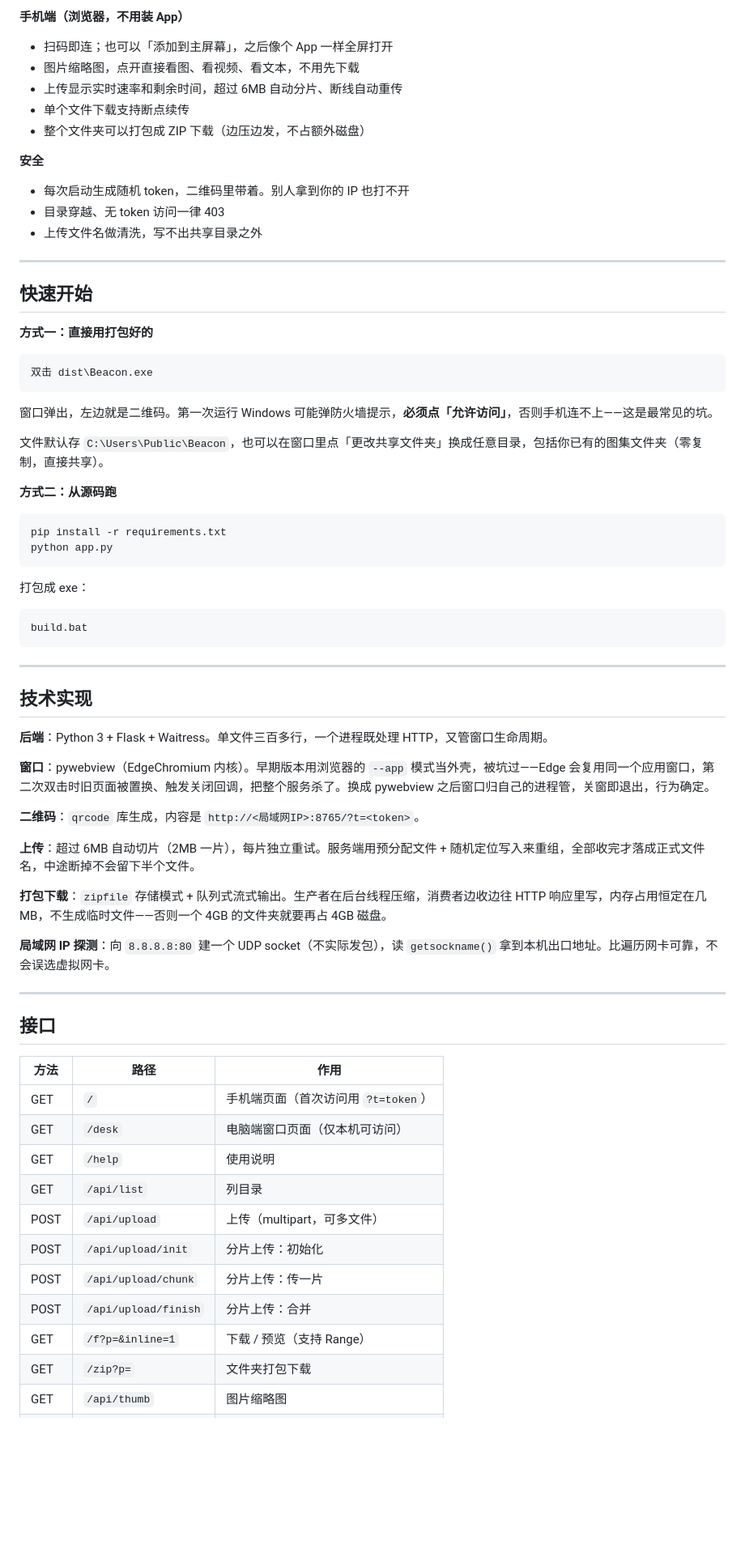
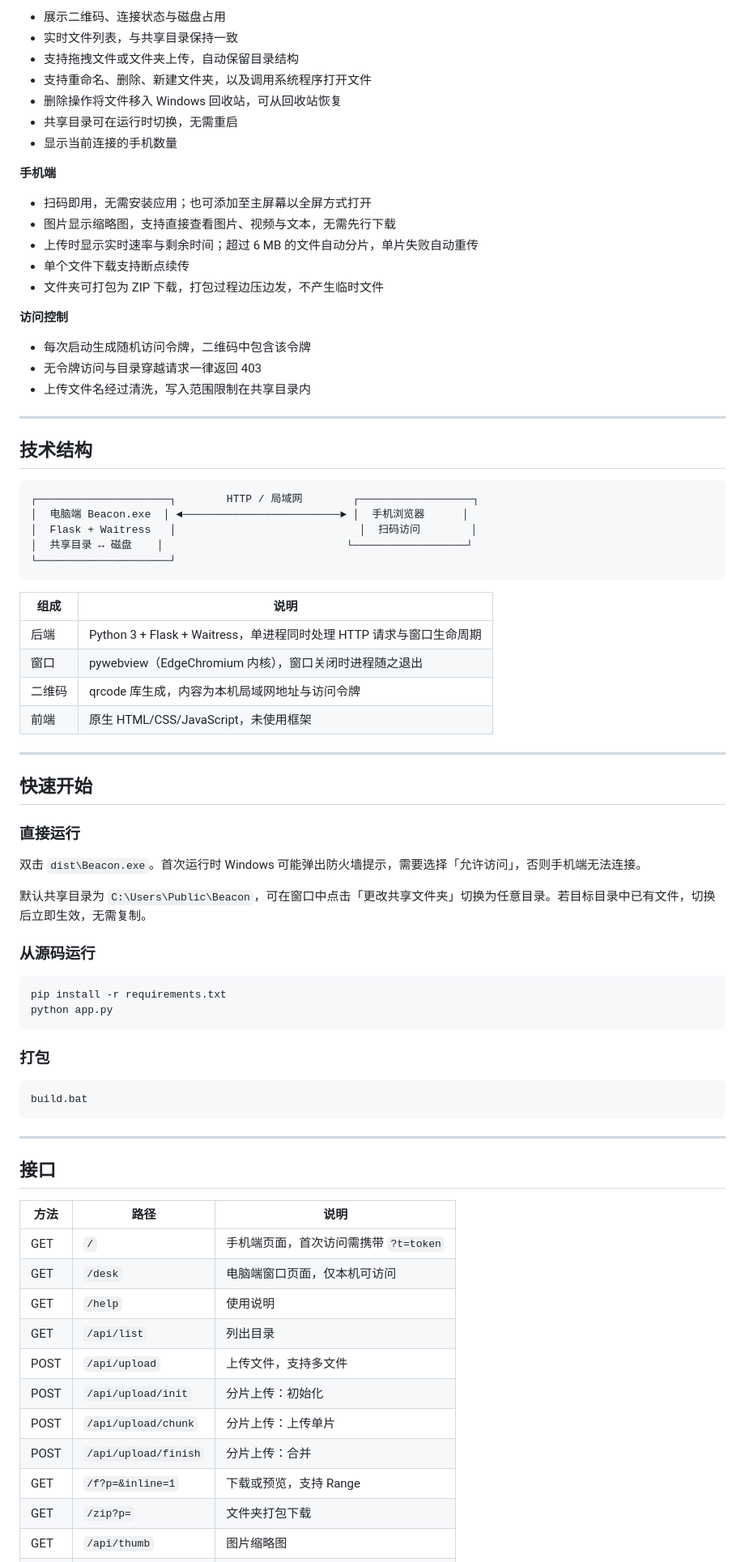
Before and after one commit to 17378757795/beacon, a Markdown page: README.md, the part around one of its changes. Shown at 81% size. GitHub-like rendering; blank space fills up the shorter version.

Commit message:
更新文档与界面截图
- README 改为客观表述，补充系统结构、接口说明与限制说明
- 电脑端截图更换为当前版本界面
- 新增社交预览图

````diff
--- a/README.md
+++ b/README.md
@@ -49,38 +38,63 @@
 
-**手机端（浏览器，不用装 App）**
-- 扫码即连；也可以「添加到主屏幕」，之后像个 App 一样全屏打开
-- 图片缩略图，点开直接看图、看视频、看文本，不用先下载
-- 上传显示实时速率和剩余时间，超过 6MB 自动分片、断线自动重传
+- 展示二维码、连接状态与磁盘占用
+- 实时文件列表，与共享目录保持一致
+- 支持拖拽文件或文件夹上传，自动保留目录结构
+- 支持重命名、删除、新建文件夹，以及调用系统程序打开文件
+- 删除操作将文件移入 Windows 回收站，可从回收站恢复
+- 共享目录可在运行时切换，无需重启
+- 显示当前连接的手机数量
+
+**手机端**
+
+- 扫码即用，无需安装应用；也可添加至主屏幕以全屏方式打开
+- 图片显示缩略图，支持直接查看图片、视频与文本，无需先行下载
+- 上传时显示实时速率与剩余时间；超过 6 MB 的文件自动分片，单片失败自动重传
 - 单个文件下载支持断点续传
-- 整个文件夹可以打包成 ZIP 下载（边压边发，不占额外磁盘）
+- 文件夹可打包为 ZIP 下载，打包过程边压边发，不产生临时文件
 
-**安全**
-- 每次启动生成随机 token，二维码里带着。别人拿到你的 IP 也打不开
-- 目录穿越、无 token 访问一律 403
-- 上传文件名做清洗，写不出共享目录之外
+**访问控制**
+
+- 每次启动生成随机访问令牌，二维码中包含该令牌
+- 无令牌访问与目录穿越请求一律返回 403
+- 上传文件名经过清洗，写入范围限制在共享目录内
+
+---
+
+## 技术结构
+
+```
+┌─────────────────────┐        HTTP / 局域网        ┌──────────────────┐
+│  电脑端 Beacon.exe  │ ◄─────────────────────────► │  手机浏览器      │
+│  Flask + Waitress   │                             │  扫码访问        │
+│  共享目录 ↔ 磁盘    │                             └──────────────────┘
+└─────────────────────┘
+```
+
+| 组成 | 说明 |
+|---|---|
+| 后端 | Python 3 + Flask + Waitress，单进程同时处理 HTTP 请求与窗口生命周期 |
+| 窗口 | pywebview（EdgeChromium 内核），窗口关闭时进程随之退出 |
+| 二维码 | qrcode 库生成，内容为本机局域网地址与访问令牌 |
+| 前端 | 原生 HTML/CSS/JavaScript，未使用框架 |
 
 ---
 
 ## 快速开始
 
-**方式一：直接用打包好的**
+### 直接运行
 
-```
-双击 dist\Beacon.exe
-```
+双击 `dist\Beacon.exe`。首次运行时 Windows 可能弹出防火墙提示，需要选择「允许访问」，否则手机端无法连接。
 
-窗口弹出，左边就是二维码。第一次运行 Windows 可能弹防火墙提示，**必须点「允许访问」**，否则手机连不上——这是最常见的坑。
+默认共享目录为 `C:\Users\Public\Beacon`，可在窗口中点击「更改共享文件夹」切换为任意目录。若目标目录中已有文件，切换后立即生效，无需复制。
 
-文件默认存 `C:\Users\Public\Beacon`，也可以在窗口里点「更改共享文件夹」换成任意目录，包括你已有的图集文件夹（零复制，直接共享）。
-
-**方式二：从源码跑**
+### 从源码运行
 
 ```bash
 pip install -r requirements.txt
 python app.py
 ```
 
-打包成 exe：
+### 打包
 
 ```bash
 build.bat
@@ -88,34 +102,18 @@ build.bat
 
 ---
 
-## 技术实现
-
-**后端**：Python 3 + Flask + Waitress。单文件三百多行，一个进程既处理 HTTP，又管窗口生命周期。
-
-**窗口**：pywebview（EdgeChromium 内核）。早期版本用浏览器的 `--app` 模式当外壳，被坑过——Edge 会复用同一个应用窗口，第二次双击时旧页面被置换、触发关闭回调，把整个服务杀了。换成 pywebview 之后窗口归自己的进程管，关窗即退出，行为确定。
-
-**二维码**：`qrcode` 库生成，内容是 `http://<局域网IP>:8765/?t=<token>`。
-
-**上传**：超过 6MB 自动切片（2MB 一片），每片独立重试。服务端用预分配文件 + 随机定位写入来重组，全部收完才落成正式文件名，中途断掉不会留下半个文件。
-
-**打包下载**：`zipfile` 存储模式 + 队列式流式输出。生产者在后台线程压缩，消费者边收边往 HTTP 响应里写，内存占用恒定在几 MB，不生成临时文件——否则一个 4GB 的文件夹就要再占 4GB 磁盘。
-
-**局域网 IP 探测**：向 `8.8.8.8:80` 建一个 UDP socket（不实际发包），读 `getsockname()` 拿到本机出口地址。比遍历网卡可靠，不会误选虚拟网卡。
-
----
-
 ## 接口
 
-| 方法 | 路径 | 作用 |
+| 方法 | 路径 | 说明 |
 |---|---|---|
-| GET | `/` | 手机端页面（首次访问用 `?t=token`） |
-| GET | `/desk` | 电脑端窗口页面（仅本机可访问） |
+| GET | `/` | 手机端页面，首次访问需携带 `?t=token` |
+| GET | `/desk` | 电脑端窗口页面，仅本机可访问 |
 | GET | `/help` | 使用说明 |
-| GET | `/api/list` | 列目录 |
-| POST | `/api/upload` | 上传（multipart，可多文件） |
+| GET | `/api/list` | 列出目录 |
+| POST | `/api/upload` | 上传文件，支持多文件 |
 | POST | `/api/upload/init` | 分片上传：初始化 |
-| POST | `/api/upload/chunk` | 分片上传：传一片 |
+| POST | `/api/upload/chunk` | 分片上传：上传单片 |
 | POST | `/api/upload/finish` | 分片上传：合并 |
-| GET | `/f?p=&inline=1` | 下载 / 预览（支持 Range） |
+| GET | `/f?p=&inline=1` | 下载或预览，支持 Range |
 | GET | `/zip?p=` | 文件夹打包下载 |
 | GET | `/api/thumb` | 图片缩略图 |
````
Also changed, not shown: other parts of README.md (+41 -38 lines), screenshots/desktop.png, social-preview.png (added).
